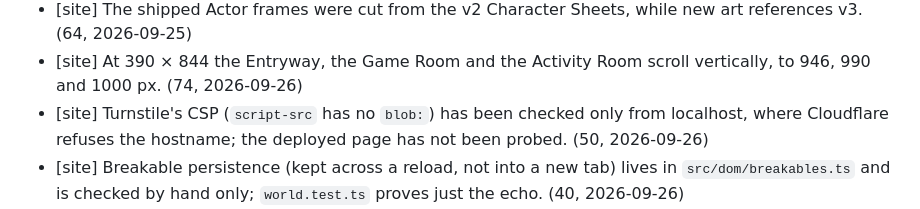
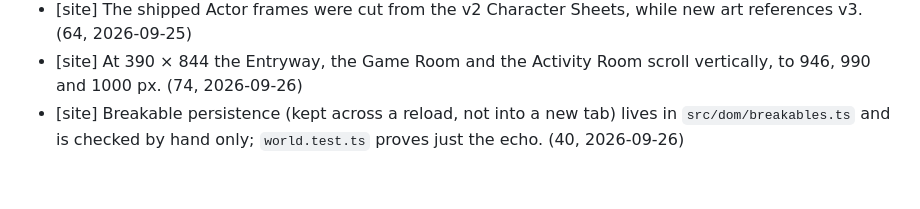
Before and after one commit to CMinusBool/adas-choice, a Markdown page: docs/known_issues.md, the part around the change. Rendered like a GitHub page; blank space fills up the shorter version.

```diff
--- a/docs/known_issues.md
+++ b/docs/known_issues.md
@@ -42,7 +42,6 @@ Small errors the apartment ships with. One line each: where, what, how it shows.
 - [site] No Beat's motion phase has been checked by a machine. (22, 2026-09-18)
 - [site] The shipped Actor frames were cut from the v2 Character Sheets, while new art references v3. (64, 2026-09-25)
 - [site] At 390 × 844 the Entryway, the Game Room and the Activity Room scroll vertically, to 946, 990 and 1000 px. (74, 2026-09-26)
-- [site] Turnstile's CSP (`script-src` has no `blob:`) has been checked only from localhost, where Cloudflare refuses the hostname; the deployed page has not been probed. (50, 2026-09-26)
 - [site] Breakable persistence (kept across a reload, not into a new tab) lives in `src/dom/breakables.ts` and is checked by hand only; `world.test.ts` proves just the echo. (40, 2026-09-26)
 - [site] `room-shots` does not fail a Room that moves under reduced motion, its exit code has no unit test, and its "at rest" pictures of the Game Room, the Cinema and the Activity Room are taken 0.5 s into their Arrivals. (70, 2026-09-26)
 - [site] CONTEXT.md's Beat entry does not name the box Beat, the duet Beat or the costume sprite; they are defined only in a comment in `src/world/arrival.ts`. (10, 2026-09-26)
```
Also changed, not shown: worker/README.md (+2 -0 lines).
